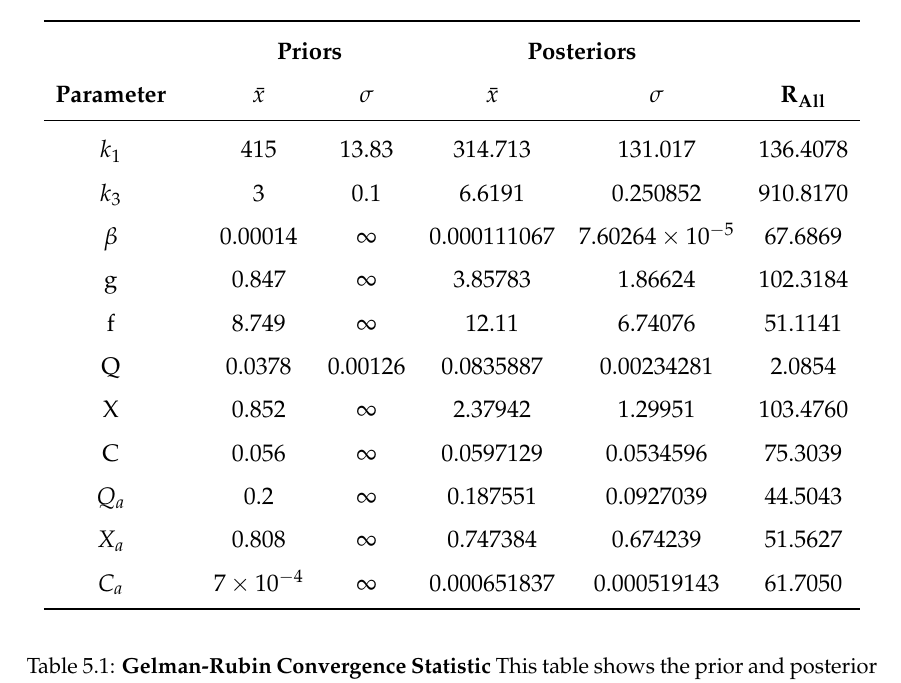
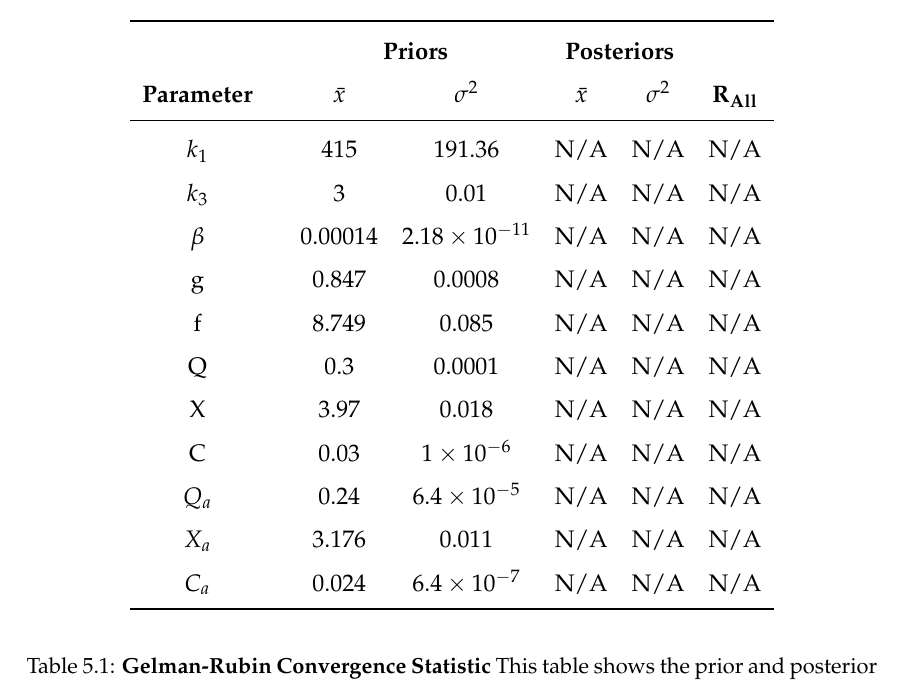
Before and after one commit to andrew-schofield/phd-thesis, a LaTeX thesis (Thesis.tex, which reads 05-oxygenreduction/oxygenreduction.tex): part of page 88 of 120, cut so that both start at the same text. Compiled offline with pdfLaTeX.

Commit message:
Updated initial prior table to correct values

```diff
--- a/05-oxygenreduction/oxygenreduction.tex
+++ b/05-oxygenreduction/oxygenreduction.tex
@@ -119,19 +119,19 @@ It is possible to calculate the degree of convergence of the parameters from the
 \begin{tabular}{ccccccc}
 \toprule
 & & \multicolumn{2}{c}{\textbf{Priors}} & \multicolumn{2}{c}{\textbf{Posteriors}} & \\
-\textbf{Parameter} && ${\bar{x}}$ & ${\sigma}$ & ${\bar{x}}$ & $\sigma$ & $\mathbf{R_{All}}$\\
+\textbf{Parameter} && ${\bar{x}}$ & $\sigma^2$ & ${\bar{x}}$ & $\sigma^2$ & $\mathbf{R_{All}}$\\
 \midrule
-$k_1$ && 415 & 13.83 & 314.713 & 131.017 & 136.4078\\
-$k_3$ && 3 & 0.1 & 6.6191 & 0.250852 & 910.8170\\
-$\beta$ && 0.00014 & $\infty$ & 0.000111067 & $7.60264\times 10^{-5}$ & 67.6869\\
-g && 0.847 & $\infty$ & 3.85783 & 1.86624 & 102.3184\\
-f && 8.749 & $\infty$ & 12.11 & 6.74076 & 51.1141\\
-Q && 0.0378 & 0.00126 & 0.0835887 & 0.00234281 & 2.0854\\
-X && 0.852 & $\infty$ & 2.37942 & 1.29951 & 103.4760\\
-C && 0.056 & $\infty$ & 0.0597129 & 0.0534596 & 75.3039\\
-$Q_a$ && 0.2 & $\infty$ & 0.187551 & 0.0927039 & 44.5043\\
-$X_a$ && 0.808 & $\infty$ & 0.747384 & 0.674239 & 51.5627\\
-$C_a$ && $7\times 10^{-4}$ & $\infty$ & 0.000651837 & 0.000519143 & 61.7050\\
+$k_1$ && 415 & 191.36 & N/A & N/A & N/A\\
+$k_3$ && 3 & 0.01 & N/A & N/A & N/A\\
+$\beta$ && 0.00014 & $2.18\times 10^{-11}$ & N/A & N/A & N/A\\
+g && 0.847 & 0.0008 & N/A & N/A & N/A\\
+f && 8.749 & 0.085 & N/A & N/A & N/A\\
+Q && 0.3 & 0.0001 & N/A & N/A & N/A\\
+X && 3.97 & 0.018 & N/A & N/A & N/A\\
+C && 0.03 & $1\times 10^{-6}$ & N/A & N/A & N/A\\
+$Q_a$ && 0.24 & $6.4\times 10^{-5}$ & N/A & N/A & N/A\\
+$X_a$ && 3.176 & 0.011 & N/A & N/A & N/A\\
+$C_a$ && 0.024 & $6.4\times 10^{-7}$ & N/A & N/A & N/A\\
 \bottomrule
 \end{tabular}
 \end{center}
```
Also changed, not shown: 2 other files.
